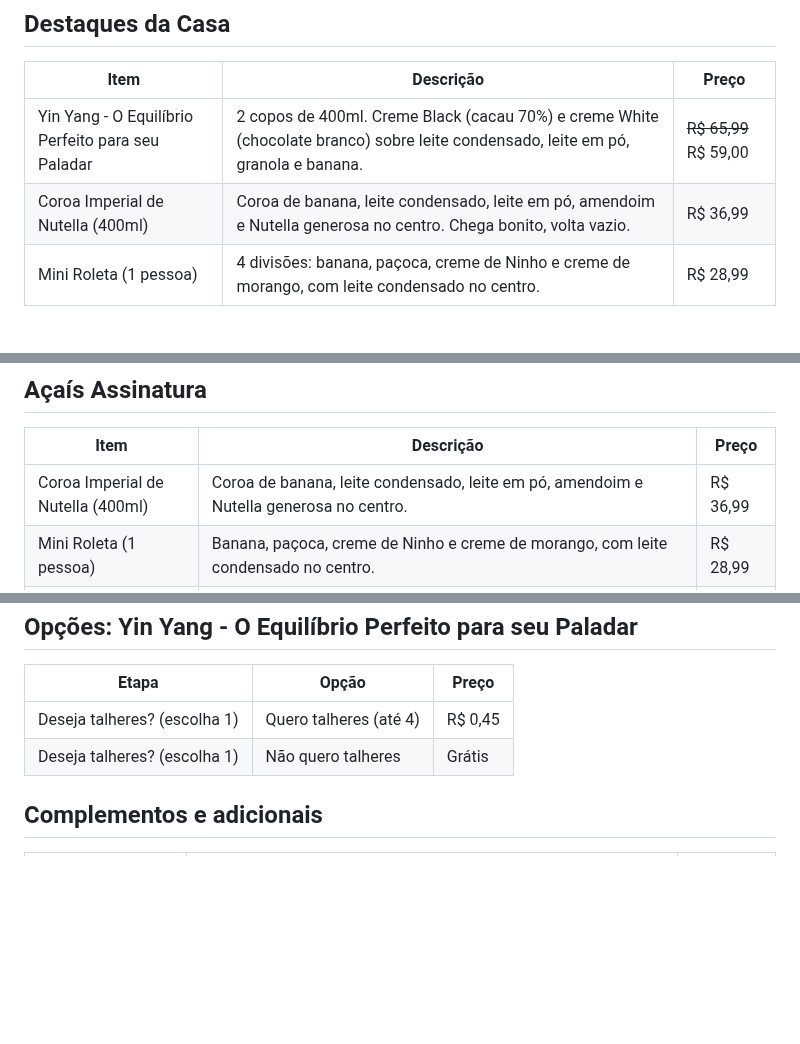
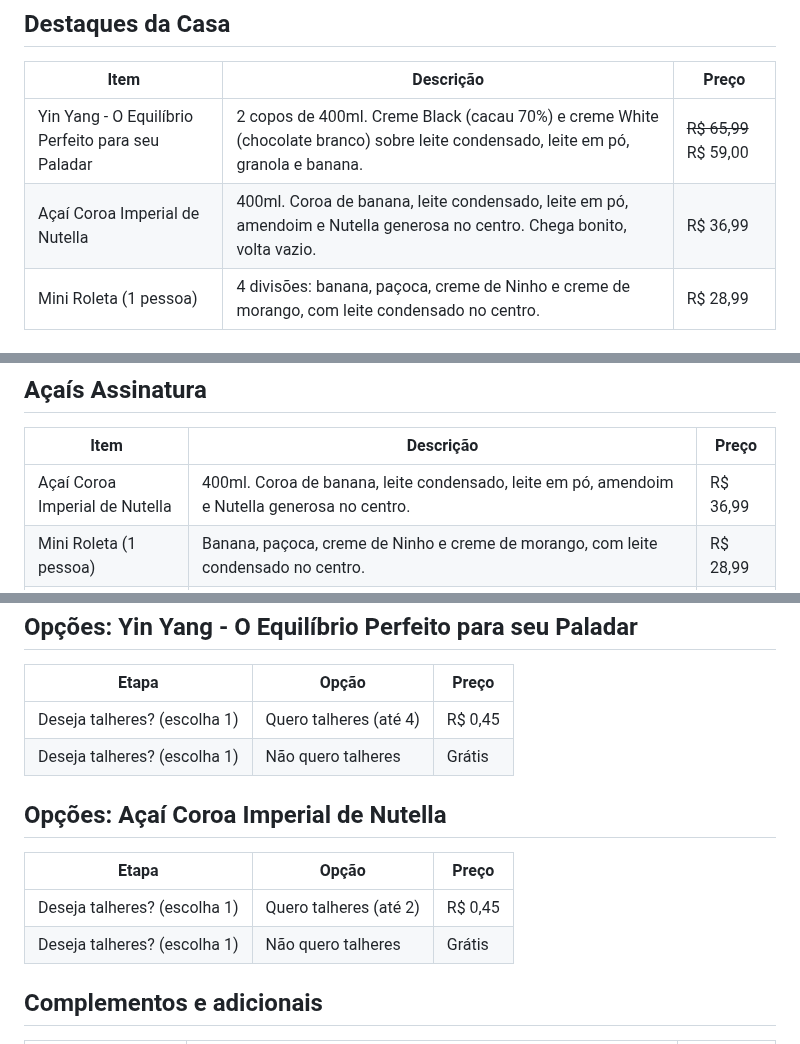
Before and after one commit to Henr2023/A-a-Imperial, a Markdown page: CARDAPIO.md, 3 parts joined by grey strips. Drawn GitHub-style; blank space fills up the shorter version.

Commit message:
Açaí Coroa Imperial de Nutella: novo nome e talheres até 2

```diff
--- a/CARDAPIO.md
+++ b/CARDAPIO.md
@@ -18,7 +18,7 @@ Açaí cremoso no copo bolha, cremes artesanais e combos pra dividir.
 | Item | Descrição | Preço |
 |---|---|---|
 | Yin Yang - O Equilíbrio Perfeito para seu Paladar | 2 copos de 400ml. Creme Black (cacau 70%) e creme White (chocolate branco) sobre leite condensado, leite em pó, granola e banana. | ~~R$ 65,99~~ R$ 59,00 |
-| Coroa Imperial de Nutella (400ml) | Coroa de banana, leite condensado, leite em pó, amendoim e Nutella generosa no centro. Chega bonito, volta vazio. | R$ 36,99 |
+| Açaí Coroa Imperial de Nutella | 400ml. Coroa de banana, leite condensado, leite em pó, amendoim e Nutella generosa no centro. Chega bonito, volta vazio. | R$ 36,99 |
 | Mini Roleta (1 pessoa) | 4 divisões: banana, paçoca, creme de Ninho e creme de morango, com leite condensado no centro. | R$ 28,99 |
 
 ## Copos Imperiais
@@ -70,7 +70,7 @@ Açaí cremoso no copo bolha, cremes artesanais e combos pra dividir.
 
 | Item | Descrição | Preço |
 |---|---|---|
-| Coroa Imperial de Nutella (400ml) | Coroa de banana, leite condensado, leite em pó, amendoim e Nutella generosa no centro. | R$ 36,99 |
+| Açaí Coroa Imperial de Nutella | 400ml. Coroa de banana, leite condensado, leite em pó, amendoim e Nutella generosa no centro. | R$ 36,99 |
 | Mini Roleta (1 pessoa) | Banana, paçoca, creme de Ninho e creme de morango, com leite condensado no centro. | R$ 28,99 |
 | Coração Imperial | Caixa-coração com morango, uva verde, creme de Ninho e brigadeiro com Ovomaltine em camadas. Perfeito pra presentear. | R$ 29,99 |
 
@@ -117,6 +117,13 @@ Açaí cremoso no copo bolha, cremes artesanais e combos pra dividir.
 | Deseja talheres? (escolha 1) | Quero talheres (até 4) | R$ 0,45 |
 | Deseja talheres? (escolha 1) | Não quero talheres | Grátis |
 
+## Opções: Açaí Coroa Imperial de Nutella
+
+| Etapa | Opção | Preço |
+|---|---|---|
+| Deseja talheres? (escolha 1) | Quero talheres (até 2) | R$ 0,45 |
+| Deseja talheres? (escolha 1) | Não quero talheres | Grátis |
+
 ## Complementos e adicionais
 
 | Grupo | Opções | Preço |
```
